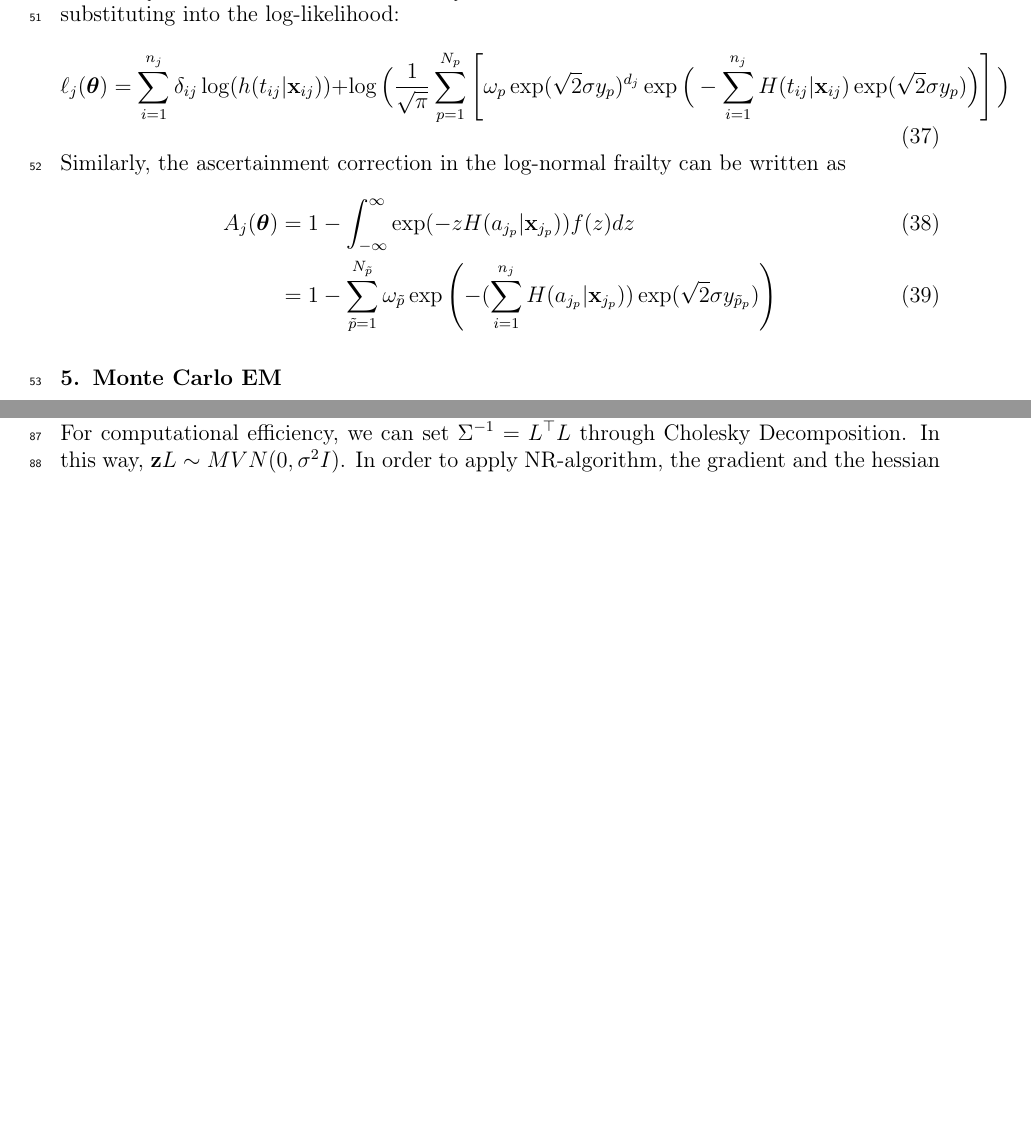
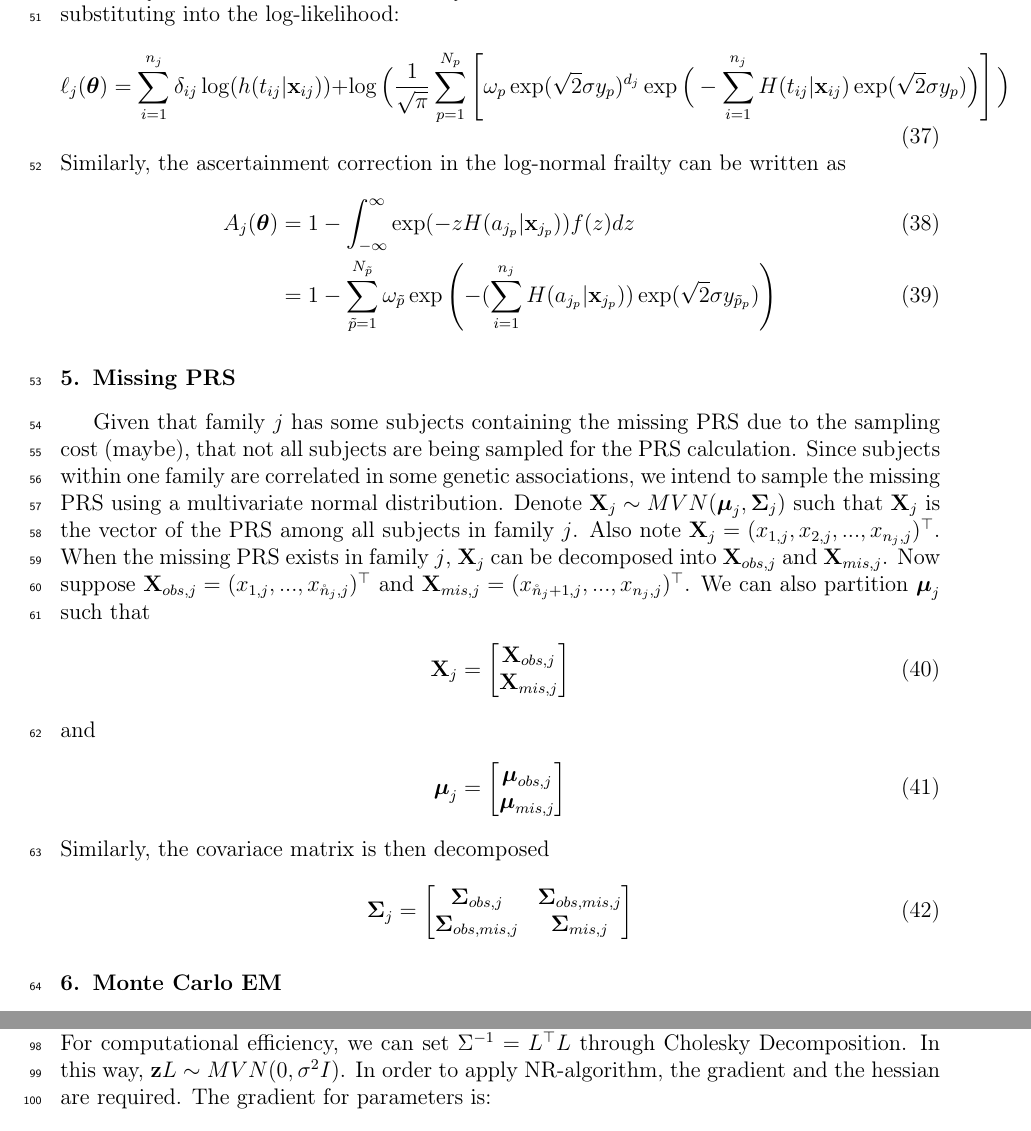
Before and after one commit to Jiaqi-Bi-Not-PhD/Jiaqi-Master-Thesis, a LaTeX paper (progress report/progress report.tex): two parts of pages 5 and 6 of 9 before the commit and two parts of pages 5 and 7 of 9 after it, joined at a grey line, cut so that both start at the same text, the shorter picture padded with empty space. Compiled offline with pdfLaTeX.

Commit message:
Multivariate normal feb 21

```diff
--- a/progress report/progress report.tex
+++ b/progress report/progress report.tex
@@ -276,6 +276,37 @@ Similarly, the ascertainment correction in the log-normal frailty can be written
     &=1-\sum_{\tilde{p}=1}^{N_{\tilde{p}}}\omega_{\tilde{p}} \exp\left (-(\sum_{i=1}^{n_j} H(a_{j_p}|\mathbf{x}_{j_p}))\exp (\sqrt{2}\sigma y_{\tilde{p}_p})\right )
 \end{align}
 
+\section{Missing PRS}
+Given that family $j$ has some subjects containing the missing PRS due to the sampling cost (maybe), that not all subjects are being sampled for the PRS calculation.
+Since subjects within one family are correlated in some genetic associations, we intend to sample the missing PRS using a multivariate normal distribution.
+Denote $\mathbf{X}_{j}\sim MVN(\boldsymbol{\mu}_j, \boldsymbol{\Sigma}_j)$ such that $\mathbf{X}_j$ is the vector of the PRS among all subjects in family $j$.
+Also note $\mathbf{X}_j=(x_{1,j}, x_{2,j},..., x_{n_j, j})^{\top}$.
+When the missing PRS exists in family $j$, $\mathbf{X}_j$ can be decomposed into $\mathbf{X}_{obs,j}$ and $\mathbf{X}_{mis,j}$. Now suppose $\mathbf{X}_{obs,j}=(x_{1,j}, ..., x_{\mathring{n}_j,j})^{\top}$ and $\mathbf{X}_{mis,j}=( x_{\mathring{n}_j+1,j},...,x_{n_j,j})^{\top}$.
+We can also partition $\boldsymbol{\mu}_j$ such that
+\begin{align}
+    \mathbf{X}_j=
+    \begin{bmatrix}
+        \mathbf{X}_{obs,j}\\
+        \mathbf{X}_{mis,j}
+    \end{bmatrix}
+\end{align}
+and
+\begin{align}
+    \boldsymbol{\mu}_j=
+    \begin{bmatrix}
+        \boldsymbol{\mu}_{obs,j}\\
+        \boldsymbol{\mu}_{mis,j}
+    \end{bmatrix}
+\end{align}
+Similarly, the covariace matrix is then decomposed
+\begin{align}
+    \boldsymbol{\Sigma}_j=
+    \begin{bmatrix}
+        \boldsymbol{\Sigma}_{obs,j} & \boldsymbol{\Sigma}_{obs,mis,j}\\
+        \boldsymbol{\Sigma}_{obs, mis, j} & \boldsymbol{\Sigma}_{mis,j}
+    \end{bmatrix}
+\end{align}
+
 \section{Monte Carlo EM}
 The complete data log-likelihood for family $j$ is $\ell_j(\boldsymbol{\theta}; h_{ij})$
 where $\boldsymbol{\theta}$ consists all baseline parameters, and model coefficients $\beta$'s, as well as the frailty parameter $\phi$. The E-step for complete data is:
```
Also changed, not shown: progress report/progress report.pdf, 5 other files.
